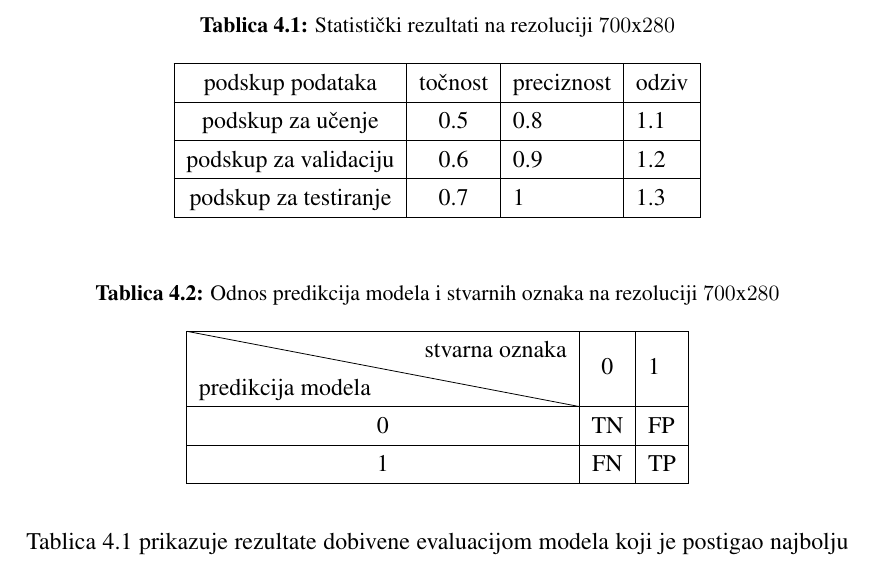
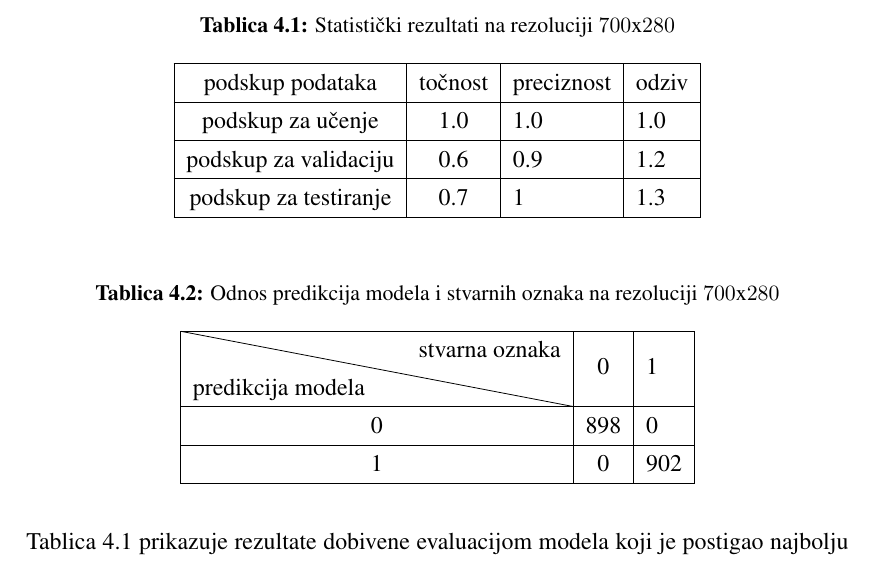
Before and after one commit to rela1/diplomski-projekt, a LaTeX thesis (diplomski_latex/diplomski.tex): part of page 36 of 48, cut so that both start at the same text. Compiled offline with pdfLaTeX.

Commit message:
confusion matrix eval, masters paper update

```diff
--- a/diplomski_latex/diplomski.tex
+++ b/diplomski_latex/diplomski.tex
@@ -848,7 +848,7 @@ Konačni rezultati dobiveni za eksperiment s ulaznim podacima rezolucije $700$x$
 \begin{tabular}{|c|c|l|l|}
 \hline
 podskup podataka      & točnost & preciznost & odziv \\ \hline
-podskup za učenje     & 0.5     & 0.8        & 1.1   \\ \hline
+podskup za učenje     & 1.0     & 1.0        & 1.0   \\ \hline
 podskup za validaciju & 0.6     & 0.9        & 1.2   \\ \hline
 podskup za testiranje & 0.7     & 1          & 1.3   \\ \hline
 \end{tabular}
@@ -860,8 +860,8 @@ podskup za testiranje & 0.7     & 1          & 1.3   \\ \hline
 \begin{tabular}{|c|c|l|}
 \hline
 \diagbox{predikcija modela}{stvarna oznaka} & 0  & 1  \\ \hline
-0                                & TN & FP \\ \hline
-1                                & FN & TP \\ \hline
+0                                & 898 & 0 \\ \hline
+1                                & 0 & 902 \\ \hline
 \end{tabular}
 \end{table}
 \noindent Tablica \ref{score:single_hand_700x280} prikazuje rezultate dobivene evaluacijom modela koji je postigao najbolju performansu na podskupu za validaciju prilikom učenja.
```
Also changed, not shown: 1 other file.
